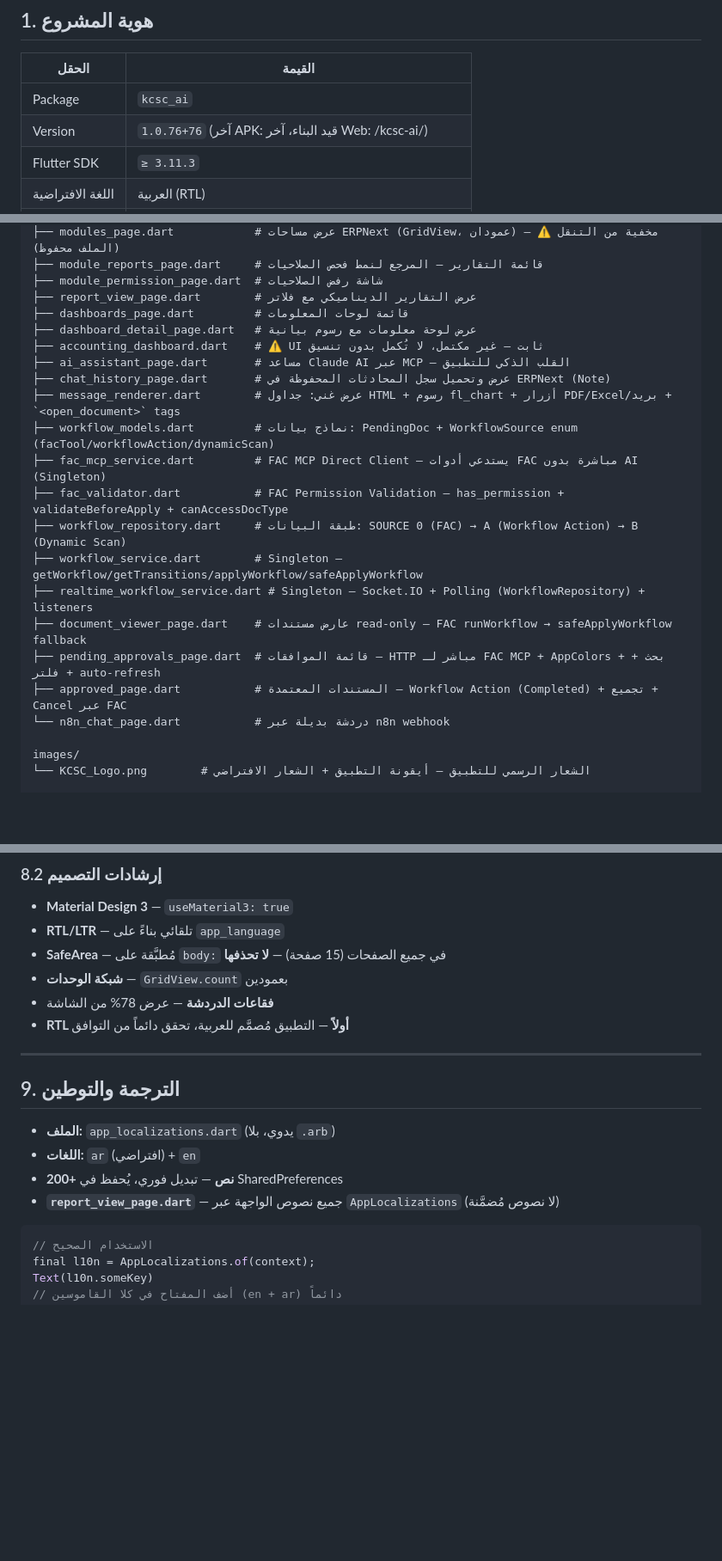
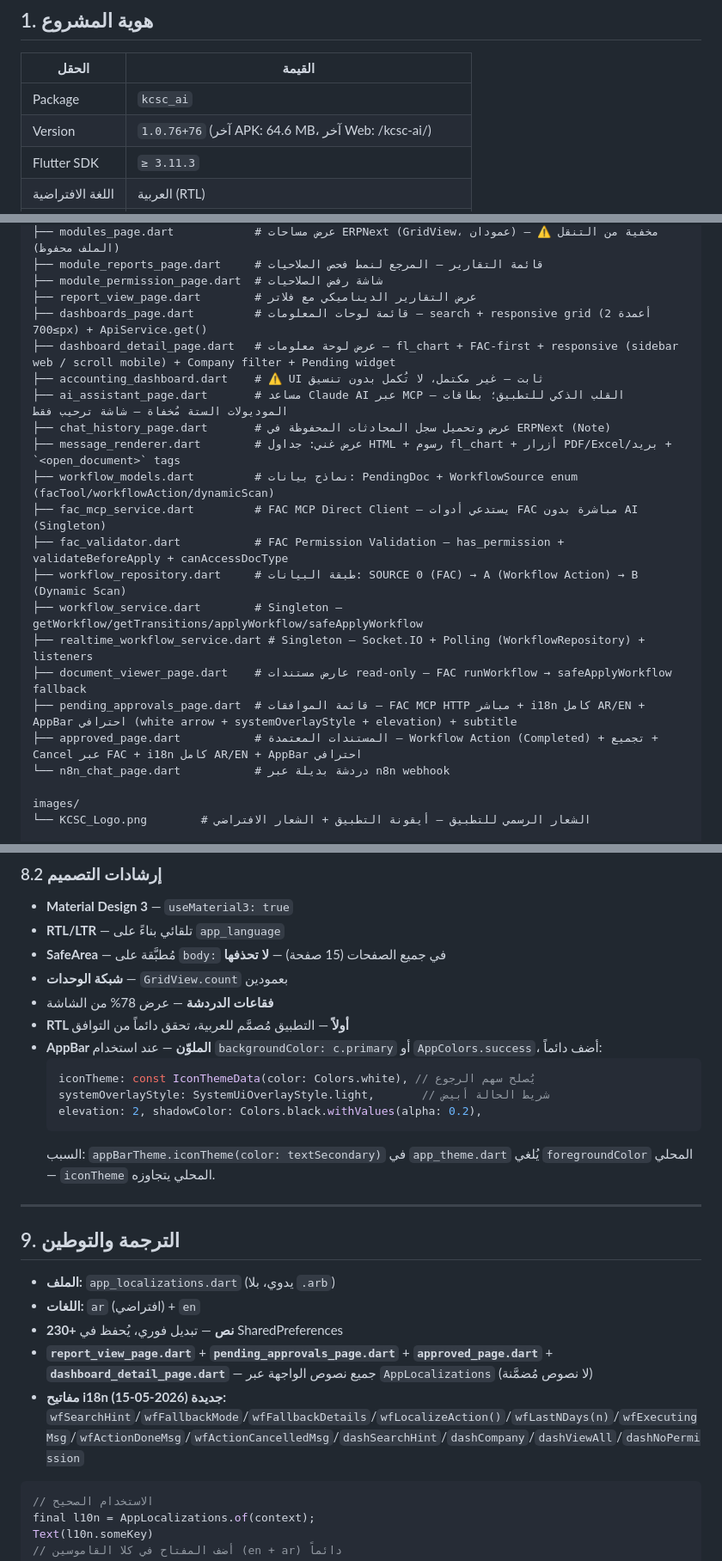
Before and after one commit to karamakcsc/kashef, a Markdown page: CLAUDE.md, 3 parts joined by grey strips. Shown at 86% size. GitHub-like rendering; blank space fills up the shorter version.

````diff
--- a/CLAUDE.md
+++ b/CLAUDE.md
@@ -10,7 +10,7 @@
 | الحقل | القيمة |
 |-------|--------|
 | Package | `kcsc_ai` |
-| Version | `1.0.76+76` (آخر APK: قيد البناء، آخر Web: /kcsc-ai/) |
+| Version | `1.0.76+76` (آخر APK: 64.6 MB، آخر Web: /kcsc-ai/) |
 | Flutter SDK | `≥ 3.11.3` |
 | اللغة الافتراضية | العربية (RTL) |
 | Backend | Frappe/ERPNext — `https://erpnext-16.kcsc.com.jo` |
@@ -40,10 +40,10 @@ lib/
 ├── module_reports_page.dart     # قائمة التقارير — المرجع لنمط فحص الصلاحيات
 ├── module_permission_page.dart  # شاشة رفض الصلاحيات
 ├── report_view_page.dart        # عرض التقارير الديناميكي مع فلاتر
-├── dashboards_page.dart         # قائمة لوحات المعلومات
-├── dashboard_detail_page.dart   # عرض لوحة معلومات مع رسوم بيانية
+├── dashboards_page.dart         # قائمة لوحات المعلومات — search + responsive grid (2 أعمدة ≥700px) + ApiService.get()
+├── dashboard_detail_page.dart   # عرض لوحة معلومات — fl_chart + FAC-first + responsive (sidebar web / scroll mobile) + Company filter + Pending widget
 ├── accounting_dashboard.dart    # ⚠️ UI ثابت — غير مكتمل، لا تُكمل بدون تنسيق
-├── ai_assistant_page.dart       # مساعد Claude AI عبر MCP — القلب الذكي للتطبيق
+├── ai_assistant_page.dart       # مساعد Claude AI عبر MCP — القلب الذكي للتطبيق؛ بطاقات الموديولات الستة مُخفاة — شاشة ترحيب فقط
 ├── chat_history_page.dart       # عرض وتحميل سجل المحادثات المحفوظة في ERPNext (Note)
 ├── message_renderer.dart        # عرض غني: جداول HTML + رسوم fl_chart + أزرار PDF/Excel/بريد + `<open_document>` tags
 ├── workflow_models.dart         # نماذج بيانات: PendingDoc + WorkflowSource enum (facTool/workflowAction/dynamicScan)
@@ -53,8 +53,8 @@ lib/
 ├── workflow_service.dart        # Singleton — getWorkflow/getTransitions/applyWorkflow/safeApplyWorkflow
 ├── realtime_workflow_service.dart # Singleton — Socket.IO + Polling (WorkflowRepository) + listeners
 ├── document_viewer_page.dart    # عارض مستندات read-only — FAC runWorkflow → safeApplyWorkflow fallback
-├── pending_approvals_page.dart  # قائمة الموافقات — HTTP مباشر لـ FAC MCP + AppColors + بحث + فلتر + auto-refresh
-├── approved_page.dart           # المستندات المعتمدة — Workflow Action (Completed) + تجميع + Cancel عبر FAC
+├── pending_approvals_page.dart  # قائمة الموافقات — FAC MCP HTTP مباشر + i18n كامل AR/EN + AppBar احترافي (white arrow + systemOverlayStyle + elevation) + subtitle
+├── approved_page.dart           # المستندات المعتمدة — Workflow Action (Completed) + تجميع + Cancel عبر FAC + i18n كامل AR/EN + AppBar احترافي
 └── n8n_chat_page.dart           # دردشة بديلة عبر n8n webhook
 
 images/
@@ -532,6 +575,13 @@ AppColors.error    // Color(0xFFEF4444) — red-500
 - **شبكة الوحدات** — `GridView.count` بعمودين
 - **فقاعات الدردشة** — عرض 78% من الشاشة
 - **RTL أولاً** — التطبيق مُصمَّم للعربية، تحقق دائماً من التوافق
+- **AppBar الملوّن** — عند استخدام `backgroundColor: c.primary` أو `AppColors.success`، أضف دائماً:
+  ```dart
+  iconTheme: const IconThemeData(color: Colors.white), // يُصلح سهم الرجوع
+  systemOverlayStyle: SystemUiOverlayStyle.light,       // شريط الحالة أبيض
+  elevation: 2, shadowColor: Colors.black.withValues(alpha: 0.2),
+  ```
+  السبب: `appBarTheme.iconTheme(color: textSecondary)` في `app_theme.dart` يُلغي `foregroundColor` المحلي — `iconTheme` المحلي يتجاوزه.
 
 ---
 
@@ -539,8 +589,9 @@ AppColors.error    // Color(0xFFEF4444) — red-500
 
 - **الملف:** `app_localizations.dart` (يدوي، بلا `.arb`)
 - **اللغات:** `ar` (افتراضي) + `en`
-- **200+ نص** — تبديل فوري، يُحفظ في SharedPreferences
-- **`report_view_page.dart`** — جميع نصوص الواجهة عبر `AppLocalizations` (لا نصوص مُضمَّنة)
+- **230+ نص** — تبديل فوري، يُحفظ في SharedPreferences
+- **`report_view_page.dart`** + **`pending_approvals_page.dart`** + **`approved_page.dart`** + **`dashboard_detail_page.dart`** — جميع نصوص الواجهة عبر `AppLocalizations` (لا نصوص مُضمَّنة)
+- **مفاتيح i18n جديدة (2026-05-15):** `wfSearchHint`/`wfFallbackMode`/`wfFallbackDetails`/`wfLocalizeAction()`/`wfLastNDays(n)`/`wfExecutingMsg`/`wfActionDoneMsg`/`wfActionCancelledMsg`/`dashSearchHint`/`dashCompany`/`dashViewAll`/`dashNoPermission`
 
 ```dart
 // الاستخدام الصحيح
````
Also changed, not shown: other parts of CLAUDE.md (+55 -5 lines).
